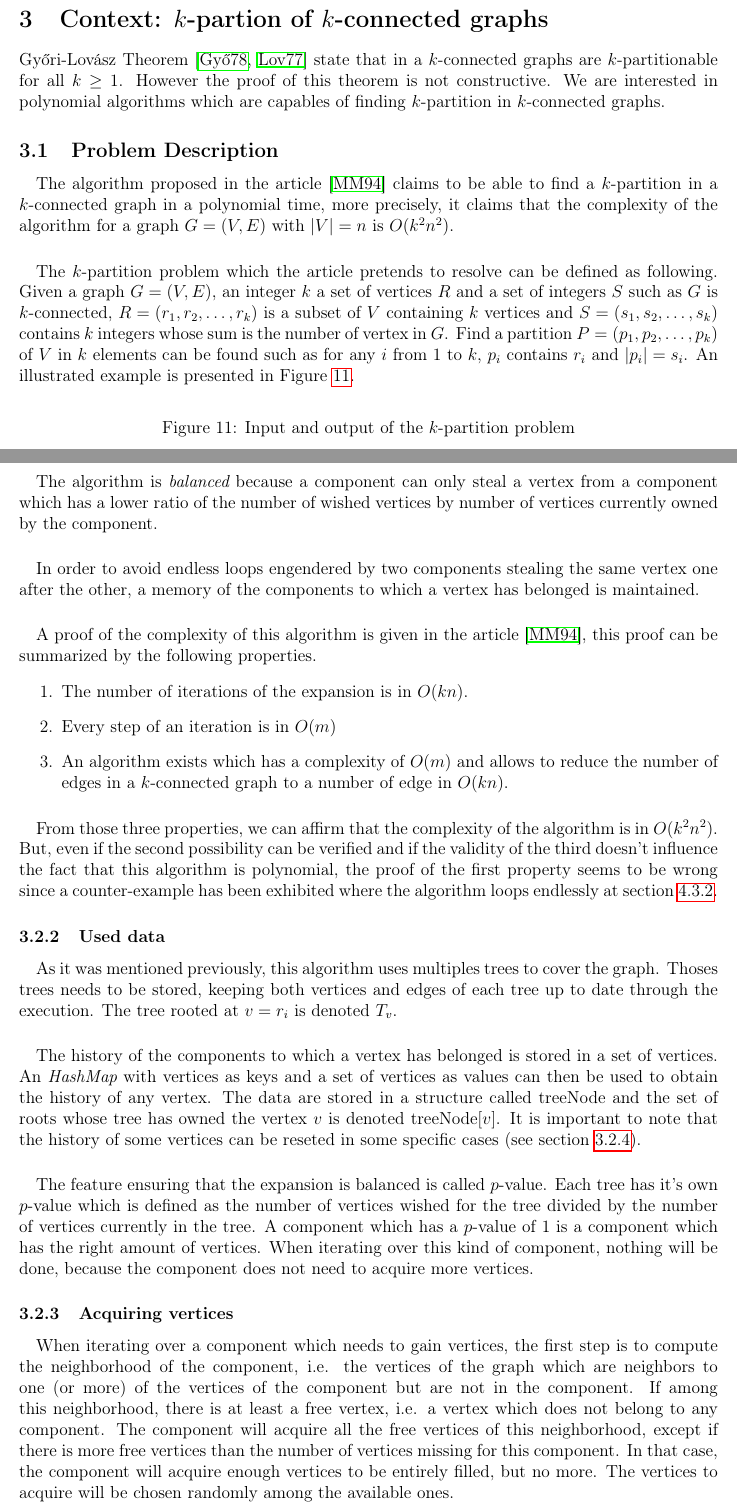
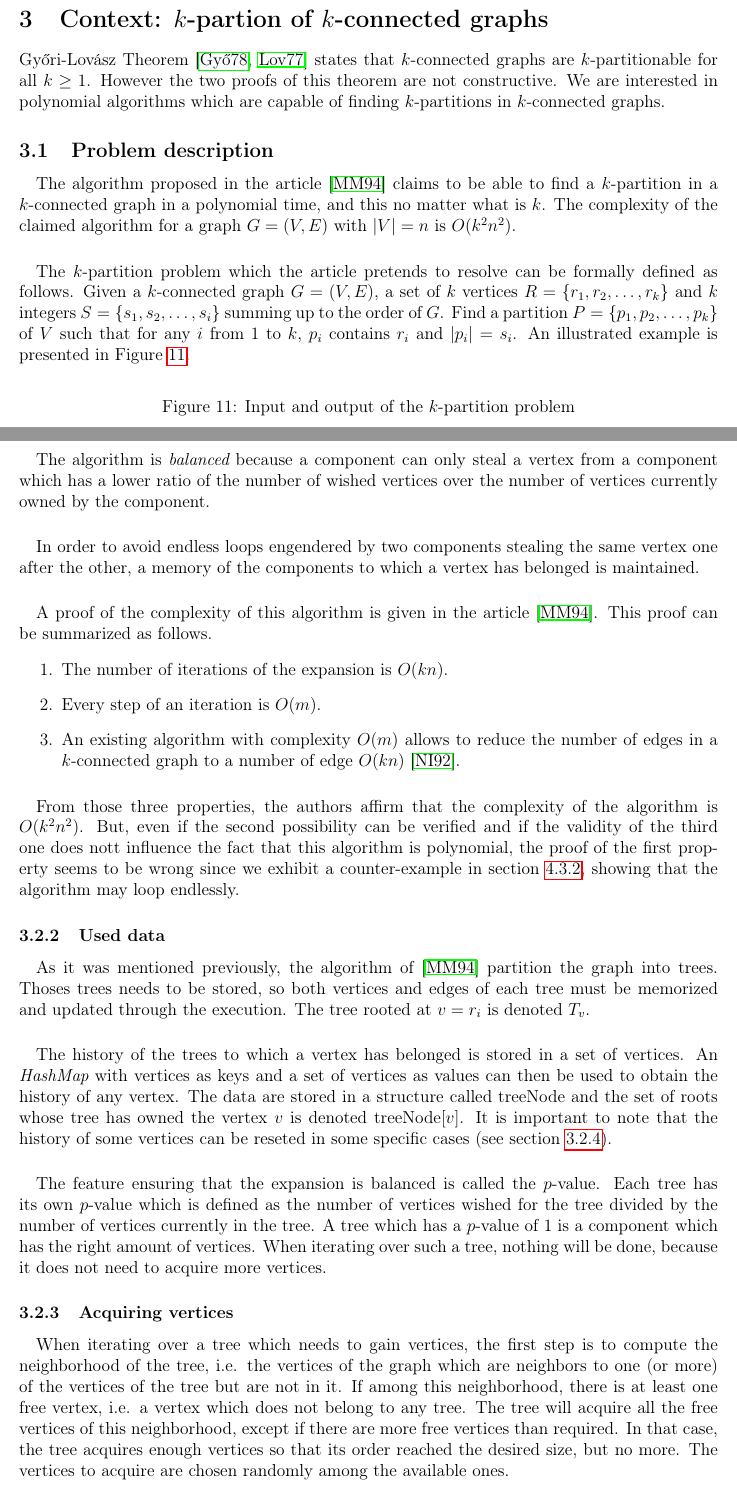
Before and after one commit to medrimonia/per2013, a LaTeX document (papers/report.tex, which reads papers/report/Context.tex, papers/report/Problematic.tex): two parts of pages 9 and 10 of 22, joined at a grey line, cut so that both start at the same text. Compiled offline with pdfLaTeX.

Commit message:
Corrections to context and problematic

```diff
--- a/papers/report/Context.tex
+++ b/papers/report/Context.tex
@@ -1,8 +1,8 @@
 \section{Context: $k$-partion of $k$-connected graphs}
-Gy{\H o}ri-Lovász Theorem~\cite{GE78,LL77} state that in a $k$-connected graphs are
-$k$-partitionable for all $k \geq 1$. However the proof of this theorem
-is not constructive. We are interested in polynomial algorithms which
-are capables of finding $k$-partition in $k$-connected graphs.
+Gy{\H o}ri-Lovász Theorem~\cite{GE78,LL77} states that $k$-connected graphs are
+$k$-partitionable for all $k \geq 1$. However the two proofs of this theorem
+are not constructive. We are interested in polynomial algorithms which
+are capable of finding $k$-partitions in $k$-connected graphs.
 
 \input{report/Problematic}
 
--- a/papers/report/Problematic.tex
+++ b/papers/report/Problematic.tex
@@ -1,19 +1,17 @@
-\subsection{Problem Description}
+\subsection{Problem description}
 \paragraph{}
 The algorithm proposed in the article~\cite{JS94} claims to be able to find
-a $k$-partition in a $k$-connected graph in a polynomial time, more precisely,
-it claims that the complexity of the algorithm for a graph $G = (V,E)$ with
-$|V| = n$ is $O(k^2 n^2)$.
+a $k$-partition in a $k$-connected graph in a polynomial time, and this no
+matter what is $k$. The complexity of the claimed algorithm for a graph
+$G = (V,E)$ with $|V| = n$ is $O(k^2 n^2)$.
 
 \paragraph{}
 The $k$-partition problem which the article pretends to resolve can be
-defined as following. Given a graph $G = (V,E)$, an integer $k$ a set
-of vertices $R$ and a set of integers $S$ such as $G$ is $k$-connected,
-$R = (r_1, r_2, \dots, r_k )$ is a subset of $V$ containing $k$ vertices and
-$S = (s_1, s_2, \dots, s_k )$ contains $k$ integers whose sum is the number of
-vertex in $G$. Find a partition $P = (p_1, p_2, \dots, p_k)$ of $V$ in $k$
-elements can be found such as for any $i$ from $1$ to $k$, $p_i$ contains
-$r_i$ and $|p_i| = s_i$. An illustrated example is presented in
+formally defined as follows. Given a $k$-connected graph $G = (V,E)$, a set of
+$k$ vertices $R = \{r_1, r_2, \dots, r_k \}$ and $k$ integers
+$S = \{s_1,s_2, \dots, s_i\}$ summing up to the order of $G$. Find a partition
+$P = \{p_1, p_2, \dots, p_k \}$ of $V$ such that for any $i$ from $1$ to $k$,
+$p_i$ contains $r_i$ and $|p_i| = s_i$. An illustrated example is presented in
 Figure~\ref{fig:inputOutput}.
 
 \newcommand{\formalTitle}[1]{\textbf{\large #1}\vspace{0.5cm}}
@@ -80,38 +78,38 @@ do not belong to a component) and if there is no free vertices among it's
 neighborhood, it will try to steal a vertex from another component.
 \paragraph{}
 The algorithm is {\em balanced} because a component can only steal a vertex
-from a component which has a lower ratio of the number of wished vertices by
-number of vertices currently owned by the component.
+from a component which has a lower ratio of the number of wished vertices over
+the number of vertices currently owned by the component.
 \paragraph{}
 In order to avoid endless loops engendered by two components stealing the same
 vertex one after the other, a memory of the components to which a vertex has
 belonged is maintained.
 \paragraph{}
 A proof of the complexity of this algorithm is given in the
-article~\cite{JS94}, this proof can be summarized by the following properties.
+article~\cite{JS94}. This proof can be summarized as follows.
 \begin{enumerate}
-\item The number of iterations of the expansion is in $O(kn)$.
-\item Every step of an iteration is in $O(m)$
-\item An algorithm exists which has a complexity of $O(m)$ and allows to
-  reduce the number of edges in a $k$-connected graph to a number of edge in
-  $O(kn)$.
+\item The number of iterations of the expansion is $O(kn)$.
+\item Every step of an iteration is $O(m)$.
+\item An existing algorithm with complexity $O(m)$  allows to
+  reduce the number of edges in a $k$-connected graph to a number of edge
+  $O(kn)$~\cite{NaIb92}.
 \end{enumerate}
 \paragraph{}
-From those three properties, we can affirm that the complexity of the
-algorithm is in $O(k^2n^2)$. But, even if the second possibility can be
-verified and if the validity of the third doesn't influence the fact that this
-algorithm is polynomial, the proof of the first property seems to be wrong
-since a counter-example has been exhibited where the algorithm loops endlessly
-at section~\ref{counter-example}.
+From those three properties, the authors affirm that the complexity of the
+algorithm is $O(k^2n^2)$. But, even if the second possibility can be
+verified and if the validity of the third one does nott influence the fact that
+this algorithm is polynomial, the proof of the first property seems to be wrong
+since we exhibit a counter-example in section~\ref{counter-example}, showing
+that the algorithm may loop endlessly.
 
 \subsubsection{Used data}
 \paragraph{}
-As it was mentioned previously, this algorithm uses multiples trees to cover
-the graph. Thoses trees needs to be stored, keeping both vertices and edges of
-each tree up to date through the execution. The tree rooted at $v = r_i$ is
-denoted $T_v$.
+As it was mentioned previously, the algorithm of~\cite{JS94} partition the graph
+into trees. Thoses trees needs to be stored, so both vertices and edges of
+each tree must be memorized and updated through the execution. The tree rooted
+at $v = r_i$ is denoted $T_v$.
 \paragraph{}
-The history of the components to which a vertex has belonged is stored in a
+The history of the trees to which a vertex has belonged is stored in a
 set of vertices. An {\em HashMap} with vertices as keys and a set of vertices
 as values can then be used to obtain the history of any vertex. The data are
 stored in a structure called $\mathrm{treeNode}$ and the set of roots whose
@@ -119,25 +117,24 @@ tree has owned the vertex $v$ is denoted $\mathrm{treeNode}[v]$. It is
 important to note that the history of some vertices can be reseted in some
 specific cases (see section~\ref{cutoff-subtrees}).
 \paragraph{}
-The feature ensuring that the expansion is balanced is called $p$-value. Each
-tree has it's own $p$-value which is defined as the number of vertices wished
-for the tree divided by the number of vertices currently in the tree. A
-component which has a $p$-value of 1 is a component which has the right amount
-of vertices. When iterating over this kind of component, nothing will be done,
-because the component does not need to acquire more vertices.
+The feature ensuring that the expansion is balanced is called the $p$-value.
+Each tree has its own $p$-value which is defined as the number of vertices
+wished for the tree divided by the number of vertices currently in the tree. A
+tree which has a $p$-value of 1 is a component which has the right amount
+of vertices. When iterating over such a tree, nothing will be done,
+because it does not need to acquire more vertices.
 
 \subsubsection{Acquiring vertices}
 \paragraph{}
-When iterating over a component which needs to gain vertices, the first step
-is to compute the neighborhood of the component, i.e. the vertices of the
-graph which are neighbors to one (or more) of the vertices of the component
-but are not in the component. If among this neighborhood, there is at least a
-free vertex, i.e. a vertex which does not belong to any component. The
-component will acquire all the free vertices of this neighborhood, except if
-there is more free vertices than the number of vertices missing for this
-component. In that case, the component will acquire enough vertices to be
-entirely filled, but no more. The vertices to acquire will be chosen randomly
-among the available ones.
+When iterating over a tree which needs to gain vertices, the first step
+is to compute the neighborhood of the tree, i.e. the vertices of the
+graph which are neighbors to one (or more) of the vertices of the tree
+but are not in it. If among this neighborhood, there is at least one
+free vertex, i.e. a vertex which does not belong to any tree. The
+tree will acquire all the free vertices of this neighborhood, except if
+there are more free vertices than required. In that case, the tree
+acquires enough vertices so that its order reached the desired size, but no
+more. The vertices to acquire are chosen randomly among the available ones.
 
 \subsubsection{Stealing vertices}
 % Stealable vertices
@@ -148,3 +145,4 @@ exist which define if a vertex can be stolen or not.
 
 %TODO : Explain!
 \begin{itemize}
+\item The root of a tree (i.e. the $r_i$'s) cannot be stolen.
```
Also changed, not shown: papers/report/Problematic.tex (41 more changed lines).
